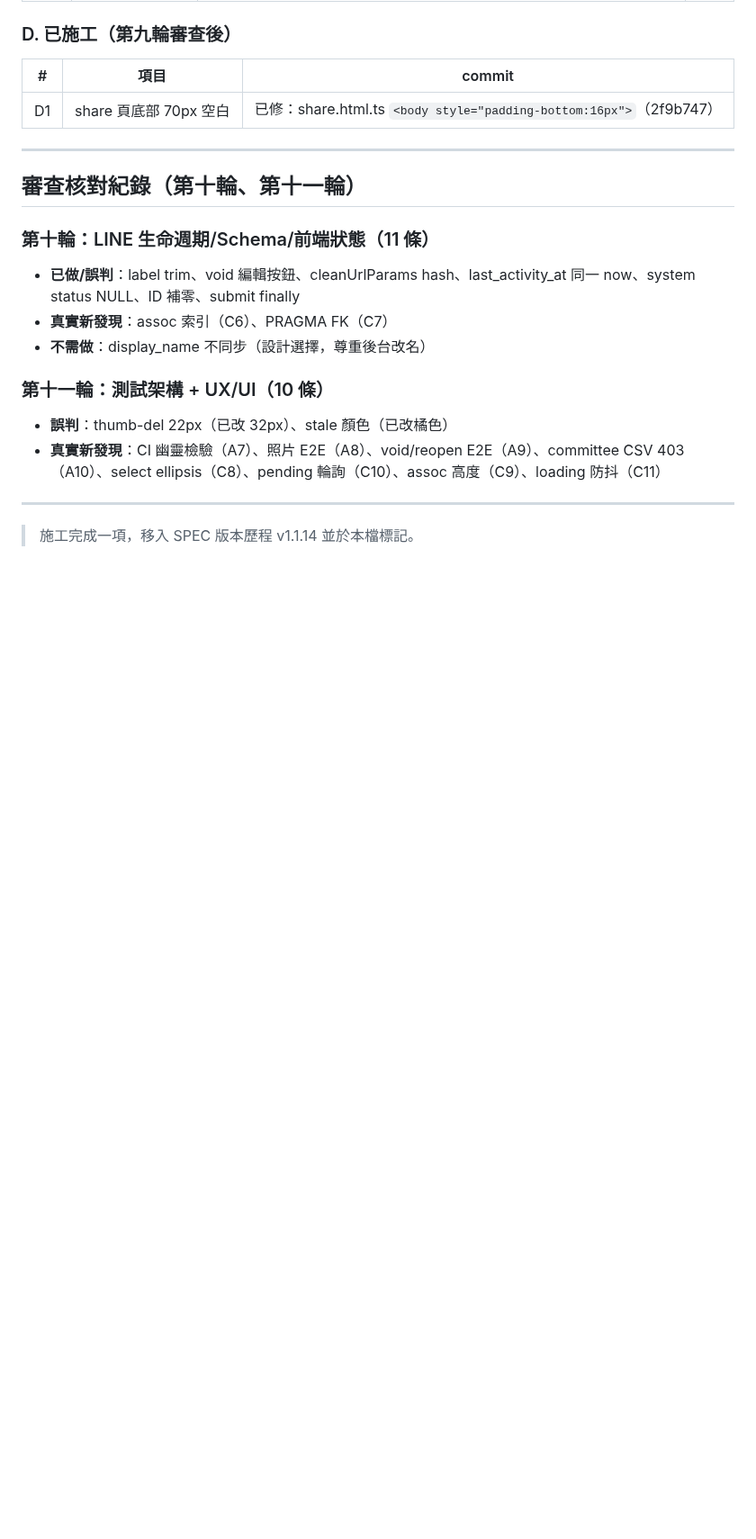
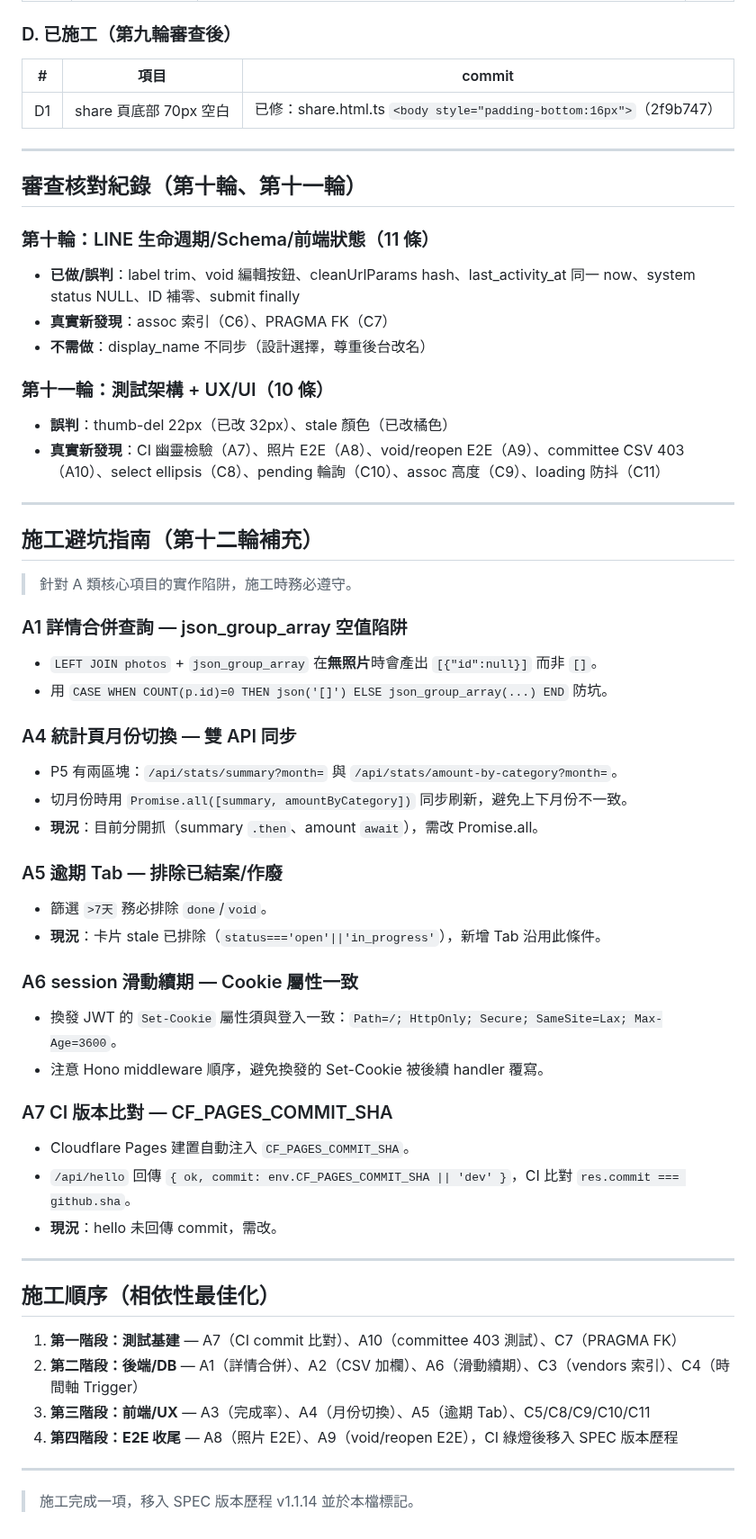
Before and after one commit to asdf80730/repair0818, a Markdown page: docs/v1.1.14-變更需求清單.md, the part around the change. Shown at 90% size. GitHub-like rendering; blank space fills up the shorter version.

Commit message:
docs: v1.1.14 計畫補施工避坑指南（第十二輪：A1/A4/A5/A6/A7 實作陷阱）+ 施工順序

```diff
--- a/docs/v1.1.14-變更需求清單.md
+++ b/docs/v1.1.14-變更需求清單.md
@@ -64,4 +64,41 @@
 - **真實新發現**：CI 幽靈檢驗（A7）、照片 E2E（A8）、void/reopen E2E（A9）、committee CSV 403（A10）、select ellipsis（C8）、pending 輪詢（C10）、assoc 高度（C9）、loading 防抖（C11）
 
 ---
+
+## 施工避坑指南（第十二輪補充）
+
+> 針對 A 類核心項目的實作陷阱，施工時務必遵守。
+
+### A1 詳情合併查詢 — json_group_array 空值陷阱
+- `LEFT JOIN photos` + `json_group_array` 在**無照片**時會產出 `[{"id":null}]` 而非 `[]`。
+- 用 `CASE WHEN COUNT(p.id)=0 THEN json('[]') ELSE json_group_array(...) END` 防坑。
+
+### A4 統計頁月份切換 — 雙 API 同步
+- P5 有兩區塊：`/api/stats/summary?month=` 與 `/api/stats/amount-by-category?month=`。
+- 切月份時用 `Promise.all([summary, amountByCategory])` 同步刷新，避免上下月份不一致。
+- **現況**：目前分開抓（summary `.then`、amount `await`），需改 Promise.all。
+
+### A5 逾期 Tab — 排除已結案/作廢
+- 篩選 `>7天` 務必排除 `done`/`void`。
+- **現況**：卡片 stale 已排除（`status==='open'||'in_progress'`），新增 Tab 沿用此條件。
+
+### A6 session 滑動續期 — Cookie 屬性一致
+- 換發 JWT 的 `Set-Cookie` 屬性須與登入一致：`Path=/; HttpOnly; Secure; SameSite=Lax; Max-Age=3600`。
+- 注意 Hono middleware 順序，避免換發的 Set-Cookie 被後續 handler 覆寫。
+
+### A7 CI 版本比對 — CF_PAGES_COMMIT_SHA
+- Cloudflare Pages 建置自動注入 `CF_PAGES_COMMIT_SHA`。
+- `/api/hello` 回傳 `{ ok, commit: env.CF_PAGES_COMMIT_SHA || 'dev' }`，CI 比對 `res.commit === github.sha`。
+- **現況**：hello 未回傳 commit，需改。
+
+---
+
+## 施工順序（相依性最佳化）
+
+1. **第一階段：測試基建** — A7（CI commit 比對）、A10（committee 403 測試）、C7（PRAGMA FK）
+2. **第二階段：後端/DB** — A1（詳情合併）、A2（CSV 加欄）、A6（滑動續期）、C3（vendors 索引）、C4（時間軸 Trigger）
+3. **第三階段：前端/UX** — A3（完成率）、A4（月份切換）、A5（逾期 Tab）、C5/C8/C9/C10/C11
+4. **第四階段：E2E 收尾** — A8（照片 E2E）、A9（void/reopen E2E），CI 綠燈後移入 SPEC 版本歷程
+
+---
 > 施工完成一項，移入 SPEC 版本歷程 v1.1.14 並於本檔標記。
```
